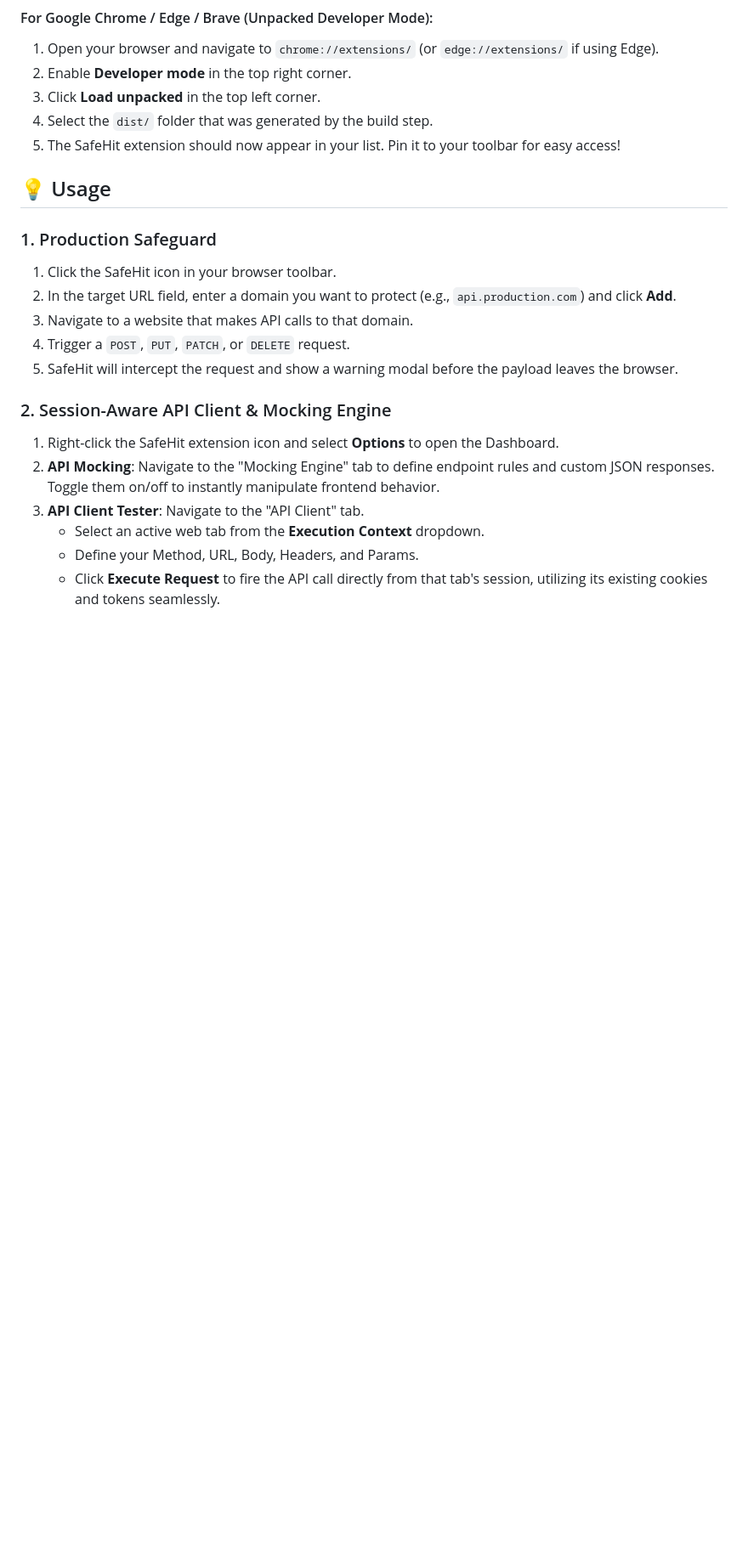
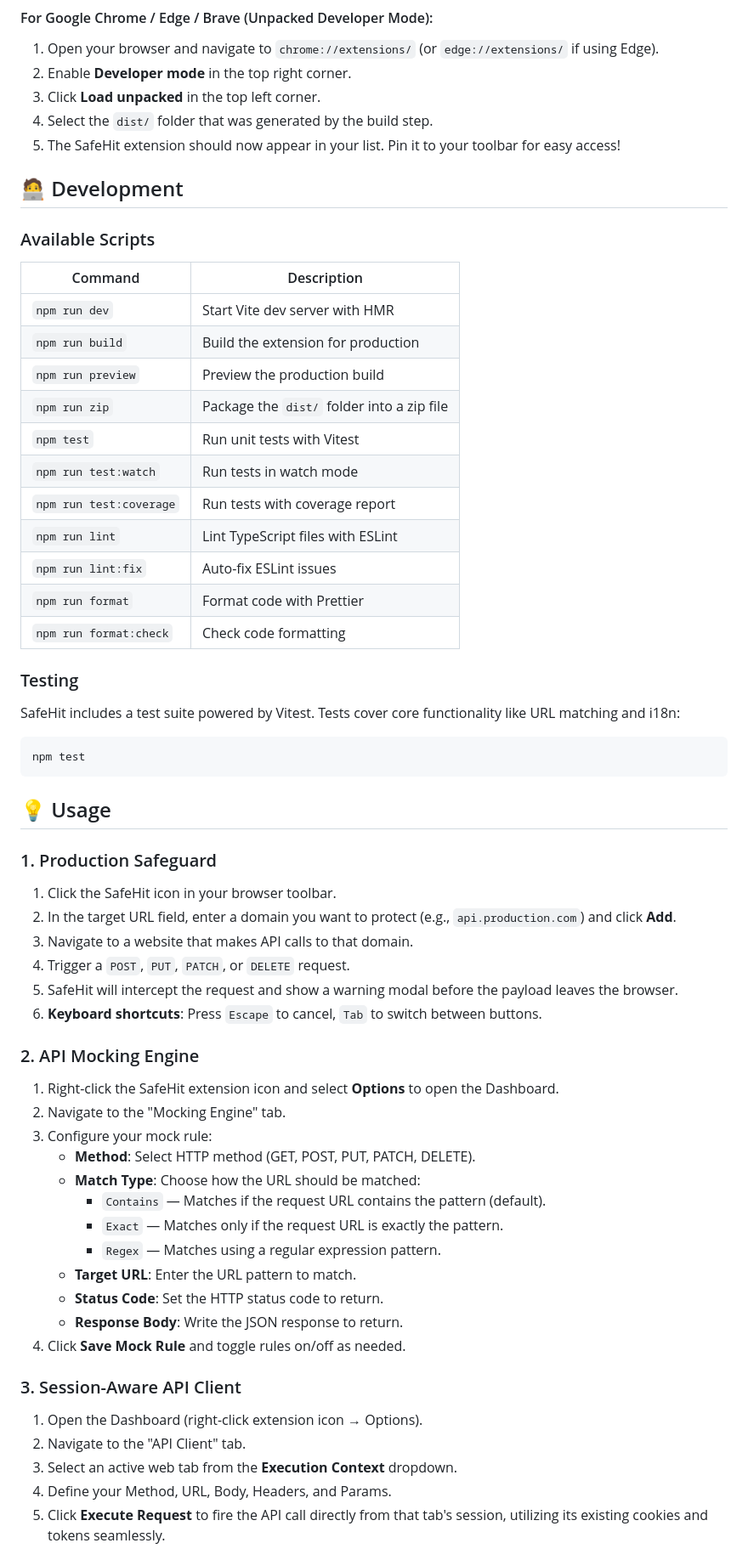
Before and after one commit to fresmaa/safehit, a Markdown page: README.md, the part around one of its changes. Shown at 85% size. GitHub-like rendering; blank space fills up the shorter version.

Commit message:
docs(readme): update documentation for new features and tooling
- Add XHR interception, accessibility, smart token extraction features
- Document flexible URL matching (contains/exact/regex)
- Add multi-language support and language settings guide
- Update tech stack with Vitest, ESLint, Prettier
- Update project structure with new modules and test files
- Add Development section with npm scripts table
- Expand Usage section with match types and keyboard shortcuts

````diff
--- a/README.md
+++ b/README.md
@@ -86,6 +100,32 @@ You can install the stable version directly from the [Microsoft Edge Add-ons Sto
 4. Select the `dist/` folder that was generated by the build step.
 5. The SafeHit extension should now appear in your list. Pin it to your toolbar for easy access!
 
+## 🧑‍💻 Development
+
+### Available Scripts
+
+| Command | Description |
+|---------|-------------|
+| `npm run dev` | Start Vite dev server with HMR |
+| `npm run build` | Build the extension for production |
+| `npm run preview` | Preview the production build |
+| `npm run zip` | Package the `dist/` folder into a zip file |
+| `npm test` | Run unit tests with Vitest |
+| `npm run test:watch` | Run tests in watch mode |
+| `npm run test:coverage` | Run tests with coverage report |
+| `npm run lint` | Lint TypeScript files with ESLint |
+| `npm run lint:fix` | Auto-fix ESLint issues |
+| `npm run format` | Format code with Prettier |
+| `npm run format:check` | Check code formatting |
+
+### Testing
+
+SafeHit includes a test suite powered by Vitest. Tests cover core functionality like URL matching and i18n:
+
+```bash
+npm test
+```
+
 ## 💡 Usage
 
 ### 1. Production Safeguard
@@ -94,11 +134,26 @@ You can install the stable version directly from the [Microsoft Edge Add-ons Sto
 3. Navigate to a website that makes API calls to that domain.
 4. Trigger a `POST`, `PUT`, `PATCH`, or `DELETE` request.
 5. SafeHit will intercept the request and show a warning modal before the payload leaves the browser.
+6. **Keyboard shortcuts**: Press `Escape` to cancel, `Tab` to switch between buttons.
 
-### 2. Session-Aware API Client & Mocking Engine
+### 2. API Mocking Engine
 1. Right-click the SafeHit extension icon and select **Options** to open the Dashboard.
-2. **API Mocking**: Navigate to the "Mocking Engine" tab to define endpoint rules and custom JSON responses. Toggle them on/off to instantly manipulate frontend behavior.
-3. **API Client Tester**: Navigate to the "API Client" tab.
-    * Select an active web tab from the **Execution Context** dropdown.
-    * Define your Method, URL, Body, Headers, and Params.
-    * Click **Execute Request** to fire the API call directly from that tab's session, utilizing its existing cookies and tokens seamlessly.
+2. Navigate to the "Mocking Engine" tab.
+3. Configure your mock rule:
+   * **Method**: Select HTTP method (GET, POST, PUT, PATCH, DELETE).
+   * **Match Type**: Choose how the URL should be matched:
+     * `Contains` — Matches if the request URL contains the pattern (default).
+     * `Exact` — Matches only if the request URL is exactly the pattern.
+     * `Regex` — Matches using a regular expression pattern.
+   * **Target URL**: Enter the URL pattern to match.
+   * **Status Code**: Set the HTTP status code to return.
+   * **Response Body**: Write the JSON response to return.
+4. Click **Save Mock Rule** and toggle rules on/off as needed.
+
+### 3. Session-Aware API Client
+1. Open the Dashboard (right-click extension icon → Options).
+2. Navigate to the "API Client" tab.
+3. Select an active web tab from the **Execution Context** dropdown.
+4. Define your Method, URL, Body, Headers, and Params.
+5. Click **Execute Request** to fire the API call directly from that tab's session, utilizing its existing cookies and tokens seamlessly.
+
````
Also changed, not shown: other parts of README.md (+23 -5 lines).
